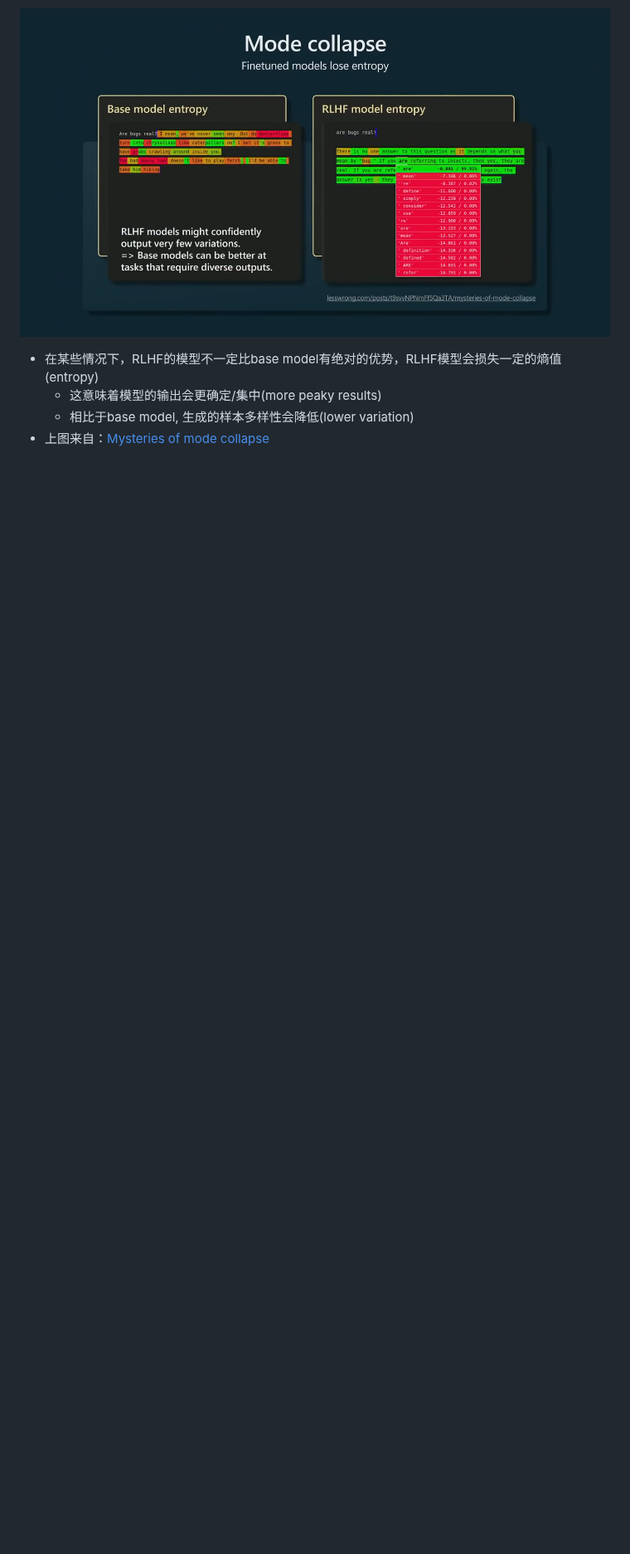
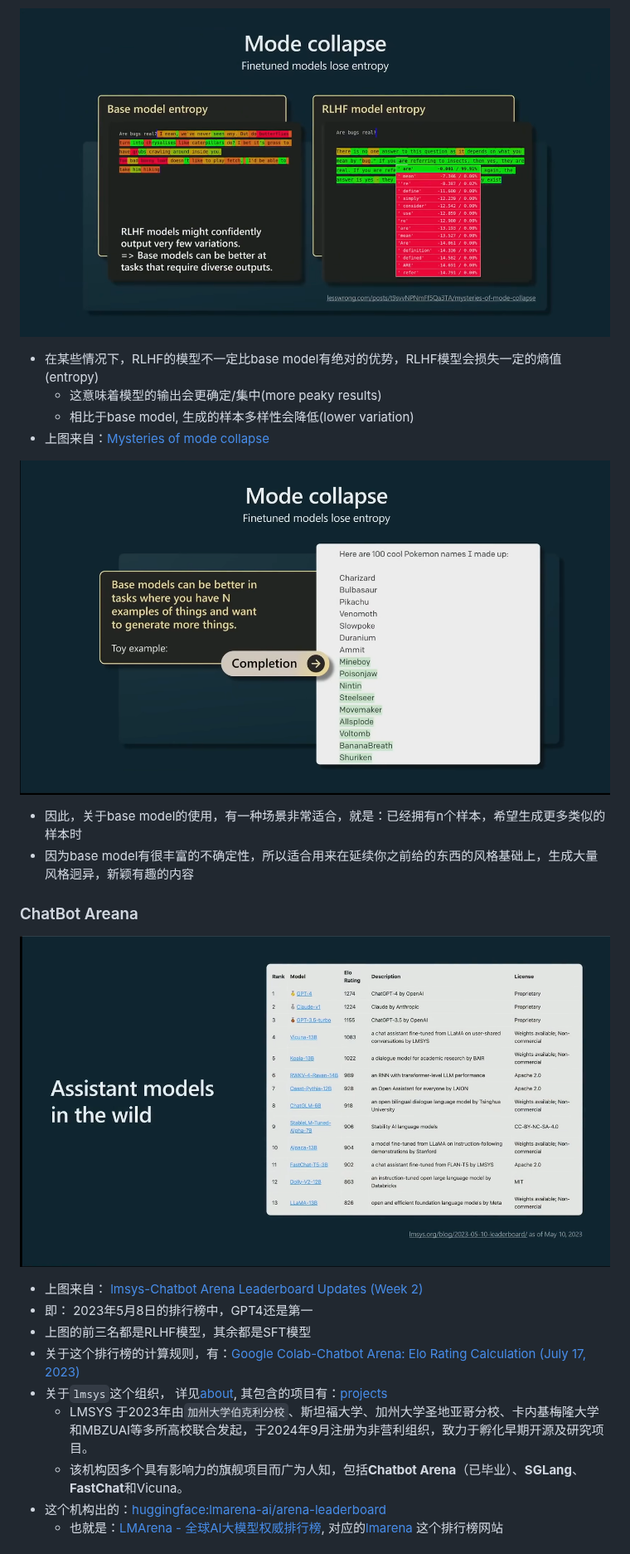
Before and after one commit to CastleDream/learnGPTfromScratch, a Markdown page: md/8_GPT现状BRK216HFS.md, the part around one of its changes. Shown at 83% size. GitHub-like rendering; pictures changed too: md/img/20260908165617.png (added), md/img/20260909084757.png (added); blank space fills up the shorter version.

```diff
--- a/md/8_GPT现状BRK216HFS.md
+++ b/md/8_GPT现状BRK216HFS.md
@@ -323,3 +327,20 @@ _ 以 **DPO (Direct Preference Optimization)** 为例，它通过数学推导，
   + 这意味着模型的输出会更确定/集中(more peaky results)
   + 相比于base model, 生成的样本多样性会降低(lower variation)
 + 上图来自：[Mysteries of mode collapse](https://www.lesswrong.com/posts/t9svvNPNmFf5Qa3TA/mysteries-of-mode-collapse)
+
+![](img/20260908165617.png)
++ 因此，关于base model的使用，有一种场景非常适合，就是：已经拥有n个样本，希望生成更多类似的样本时
++ 因为base model有很丰富的不确定性，所以适合用来在延续你之前给的东西的风格基础上，生成大量风格迥异，新颖有趣的内容
+
+### ChatBot Areana
+![](img/20260909084757.png)
++ 上图来自： [lmsys-Chatbot Arena Leaderboard Updates (Week 2)](https://www.lmsys.org/blog/2023-05-10-leaderboard)
++ 即： 2023年5月8日的排行榜中，GPT4还是第一
++ 上图的前三名都是RLHF模型，其余都是SFT模型
++ 关于这个排行榜的计算规则，有：[Google Colab-Chatbot Arena: Elo Rating Calculation (July 17, 2023)](https://colab.research.google.com/drive/1RAWb22-PFNI-X1gPVzc927SGUdfr6nsR?usp=sharing)
++ 关于`lmsys`这个组织， 详见[about](https://www.lmsys.org/about), 其包含的项目有：[projects](https://www.lmsys.org/projects)
+  + LMSYS 于2023年由`加州大学伯克利分校`、斯坦福大学、加州大学圣地亚哥分校、卡内基梅隆大学和MBZUAI等多所高校联合发起，于2024年9月注册为非营利组织，致力于孵化早期开源及研究项目。
+  + 该机构因多个具有影响力的旗舰项目而广为人知，包括**Chatbot Arena**（已毕业）、**SGLang**、**FastChat**和Vicuna。
++ 这个机构出的：[huggingface:lmarena-ai/arena-leaderboard](https://huggingface.co/spaces/lmarena-ai/arena-leaderboard)
+  + 也就是：[LMArena - 全球AI大模型权威排行榜](https://lmarena-ai.com/), 对应的[lmarena](https://arena.ai/) 这个排行榜网站
+
```
Also changed, not shown: other parts of md/8_GPT现状BRK216HFS.md (+19 -4 lines), md/img/20260909142903.png (added), md/img/20260909144043.png (added).
